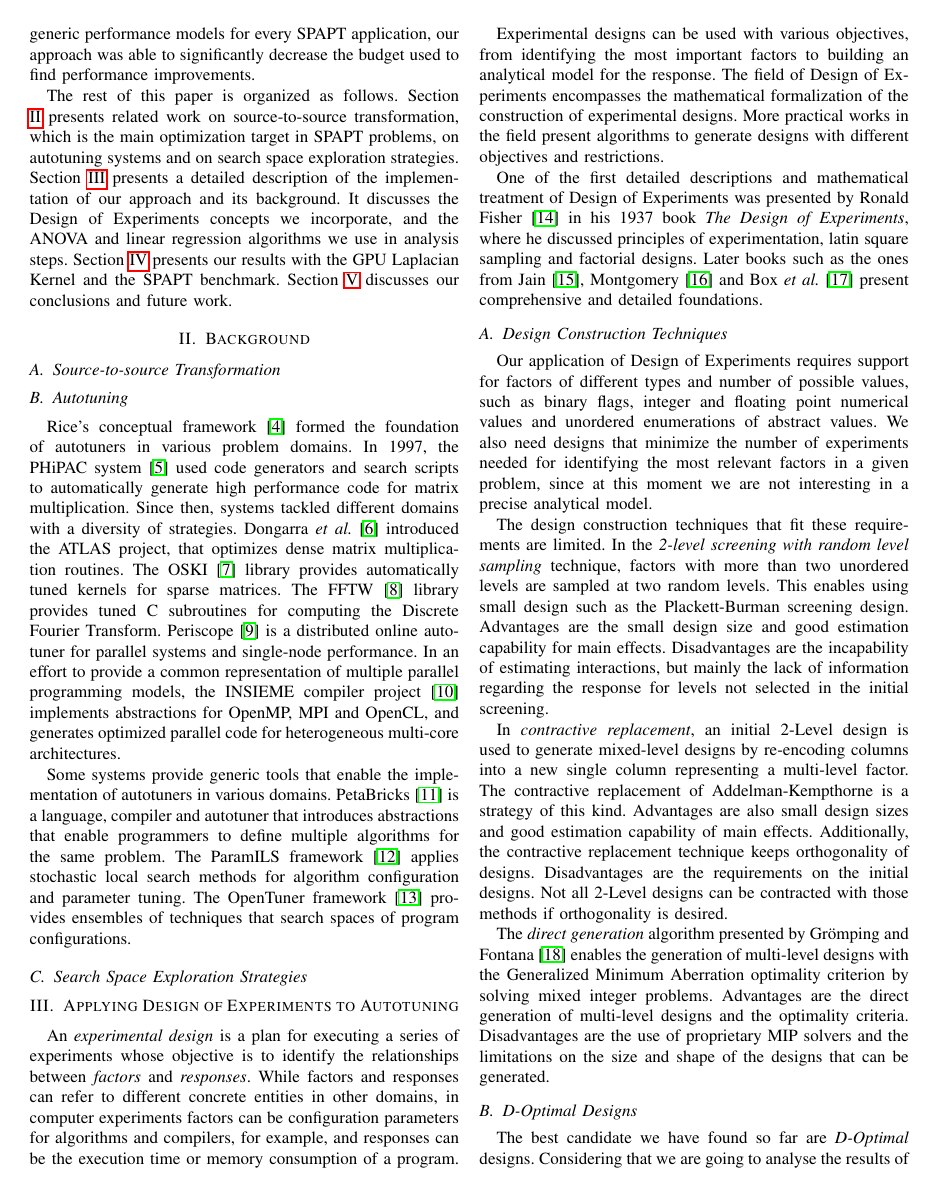
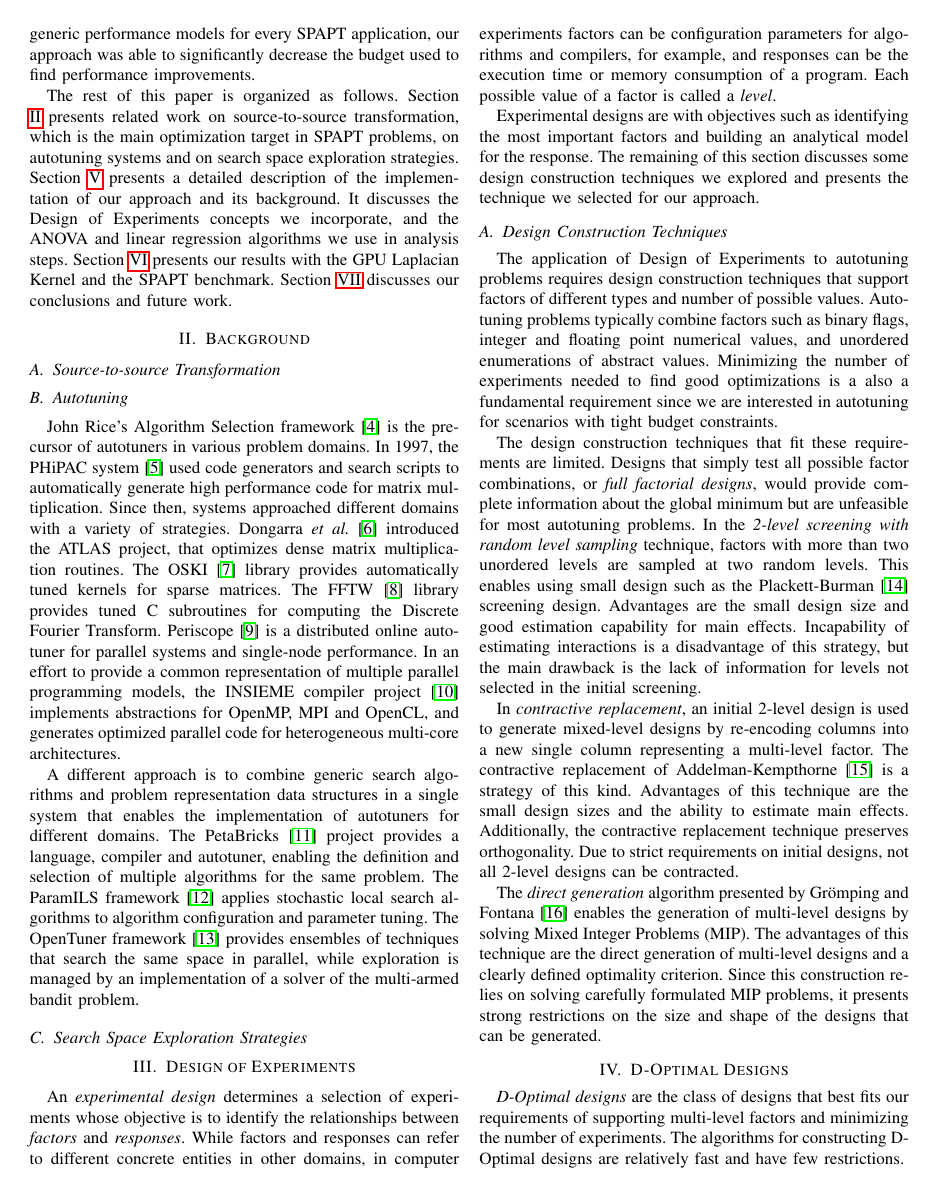
Before and after one commit to phrb/ccgrid19, a LaTeX paper (ipdps19.tex): page 2 of 3 before the commit and page 2 of 4 after it. Compiled offline with pdfLaTeX.

Commit message:
Revise text and start Rosenbrock example

```diff
--- a/ipdps19.tex
+++ b/ipdps19.tex
@@ -122,26 +139,26 @@ Despite using generic performance models for every SPAPT application, our
 approach was able to significantly decrease the budget used to find performance
 improvements.
 
-The rest of this paper is organized as follows. Section \ref{sec:orgd95c21a} presents
+The rest of this paper is organized as follows. Section \ref{sec:org2774a8e} presents
 related work on source-to-source transformation, which is the main optimization
 target in SPAPT problems, on autotuning systems and on search space exploration
-strategies. Section \ref{sec:org38b9a39} presents a
+strategies. Section \ref{sec:orgbd28581} presents a
 detailed description of the implementation of our approach and its background.
 It discusses the Design of Experiments concepts we incorporate, and the ANOVA
-and linear regression algorithms we use in analysis steps. Section \ref{sec:org75da549} presents our results with the GPU Laplacian Kernel and the SPAPT
-benchmark. Section \ref{sec:org75230fa} discusses our conclusions and future work.
+and linear regression algorithms we use in analysis steps. Section \ref{sec:orgc411c73} presents our results with the GPU Laplacian Kernel and the SPAPT
+benchmark. Section \ref{sec:org9c19ac4} discusses our conclusions and future work.
 \section{Background}
-\label{sec:orgd95c21a}
+\label{sec:org2774a8e}
 \subsection{Source-to-source Transformation}
-\label{sec:orgfffd14c}
+\label{sec:org993213b}
 \subsection{Autotuning}
-\label{sec:orgcbb3bc8}
-Rice's conceptual framework~\cite{rice1976algorithm} formed the foundation
-of autotuners in various problem domains. In 1997, the PHiPAC
+\label{sec:org92cce5f}
+John Rice's Algorithm Selection framework~\cite{rice1976algorithm} is the
+precursor of autotuners in various problem domains. In 1997, the PHiPAC
 system~\cite{bilmes1997optimizing} used code generators and search scripts
 to automatically generate high performance code for matrix multiplication. Since
-then, systems tackled different domains with a diversity of strategies. Dongarra
-\emph{et al.}~\cite{dongarra1998automatically} introduced the ATLAS
+then, systems approached different domains with a variety of strategies.
+Dongarra \emph{et al.}~\cite{dongarra1998automatically} introduced the ATLAS
 project, that optimizes dense matrix multiplication routines. The
 OSKI~\cite{vuduc2005oski} library provides automatically tuned kernels for
 sparse matrices. The FFTW~\cite{frigo1998fftw} library provides tuned C
@@ -153,75 +170,73 @@ project~\cite{jordan2012multi} implements abstractions for OpenMP, MPI and
 OpenCL, and generates optimized parallel code for heterogeneous multi-core
 architectures.
 
-Some systems provide generic tools that enable the implementation of autotuners
-in various domains. PetaBricks~\cite{ansel2009petabricks} is a language,
-compiler and autotuner that introduces abstractions that enable programmers to
-define multiple algorithms for the same problem. The ParamILS
-framework~\cite{hutter2009paramils} applies stochastic local search methods for
-algorithm configuration and parameter tuning. The OpenTuner
-framework~\cite{ansel2014opentuner} provides ensembles of techniques that search
-spaces of program configurations.
+A different approach is to combine generic search algorithms and problem
+representation data structures in a single system that enables the
+implementation of autotuners for different domains. The
+PetaBricks~\cite{ansel2009petabricks} project provides a language,
+compiler and autotuner, enabling the definition and selection of multiple
+algorithms for the same problem. The ParamILS
+framework~\cite{hutter2009paramils} applies stochastic local search
+algorithms to algorithm configuration and parameter tuning. The OpenTuner
+framework~\cite{ansel2014opentuner} provides ensembles of techniques that
+search the same space in parallel, while exploration is managed by an
+implementation of a solver of the multi-armed bandit problem.
 \subsection{Search Space Exploration Strategies}
-\label{sec:org6183539}
-\section{Applying Design of Experiments to Autotuning}
-\label{sec:org38b9a39}
-An \emph{experimental design} is a plan for executing a series of experiments
-whose objective is to identify the relationships between \emph{factors} and
-\emph{responses}. While factors and responses can refer to different concrete
-entities in other domains, in computer experiments factors can be configuration
-parameters for algorithms and compilers, for example, and responses can be the
-execution time or memory consumption of a program.
+\label{sec:orgc6b19e3}
+\section{Design of Experiments}
+\label{sec:orgdb30905}
+An \emph{experimental design} determines a selection of experiments whose objective
+is to identify the relationships between \emph{factors} and \emph{responses}. While
+factors and responses can refer to different concrete entities in other domains,
+in computer experiments factors can be configuration parameters for algorithms
+and compilers, for example, and responses can be the execution time or memory
+consumption of a program. Each possible value of a factor is called a \emph{level}.
 
-Experimental designs can be used with various objectives, from identifying the
-most important factors to building an analytical model for the response. The
-field of Design of Experiments encompasses the mathematical formalization of
-the construction of experimental designs. More practical works in the field
-present algorithms to generate designs with different objectives and
-restrictions.
+Experimental designs are with objectives such as identifying the most important
+factors and building an analytical model for the response. The remaining of this
+section discusses some design construction techniques we explored and presents
+the technique we selected for our approach.
+\subsection{Design Construction Techniques}
+\label{sec:orgfc2e2af}
+The application of Design of Experiments to autotuning problems requires design
+construction techniques that support factors of different types and number of
+possible values. Autotuning problems typically combine factors such as binary
+flags, integer and floating point numerical values, and unordered enumerations
+of abstract values. Minimizing the number of experiments needed to find good
+optimizations is a also a fundamental requirement since we are interested in
+autotuning for scenarios with tight budget constraints.
 
-One of the first detailed descriptions and mathematical treatment of Design of
-Experiments was presented by Ronald Fisher~\cite{fisher1937design} in his
-1937 book \emph{The Design of Experiments}, where he discussed principles of
-experimentation, latin square sampling and factorial designs. Later books such
-as the ones from Jain~\cite{bukh1992art},
-Montgomery~\cite{montgomery2017design} and Box \emph{et
-al.}~\cite{box2005statistics} present comprehensive and detailed
-foundations.
-\subsection{Design Construction Techniques}
-\label{sec:org571b2d6}
-Our application of Design of Experiments requires support for factors of
-different types and number of possible values, such as binary flags, integer
-and floating point numerical values and unordered enumerations of abstract
-values. We also need designs that minimize the number of experiments needed for
-identifying the most relevant factors in a given problem, since at this moment
-we are not interesting in a precise analytical model.
+The design construction techniques that fit these requirements are limited.
+Designs that simply test all possible factor combinations, or \emph{full factorial
+designs}, would provide complete information about the global minimum but are
+unfeasible for most autotuning problems. In the \emph{2-level screening with random
+level sampling} technique, factors with more than two unordered levels are
+sampled at two random levels. This enables using small design such as the
+Plackett-Burman~\cite{plackett1946design} screening design. Advantages are
+the small design size and good estimation capability for main effects.
+Incapability of estimating interactions is a disadvantage of this strategy, but
+the main drawback is the lack of information for levels not selected in the
+initial screening.
 
-The design construction techniques that fit these requirements are limited.  In
-the \emph{2-level screening with random level sampling} technique, factors
-with more than two unordered levels are sampled at two random levels. This
-enables using small design such as the Plackett-Burman screening design.
-Advantages are the small design size and good estimation capability for main
-effects. Disadvantages are the incapability of estimating interactions, but
-mainly the lack of information regarding the response for levels not selected
-in the initial screening.
-
-In \emph{contractive replacement}, an initial 2-Level design is used to
-generate mixed-level designs by re-encoding columns into a new single column
-representing a multi-level factor. The contractive replacement of
-Addelman-Kempthorne is a strategy of this kind.  Advantages are also small
-design sizes and good estimation capability of main effects. Additionally, the
-contractive replacement technique keeps orthogonality of designs.
-Disadvantages are the requirements on the initial designs. Not all 2-Level
-designs can be contracted with those methods if orthogonality is desired.
+In \emph{contractive replacement}, an initial 2-level design is used to generate
+mixed-level designs by re-encoding columns into a new single column representing
+a multi-level factor. The contractive replacement of
+Addelman-Kempthorne~\cite{addelman1961some} is a strategy of this kind.
+Advantages of this technique are the small design sizes and the ability to
+estimate main effects. Additionally, the contractive replacement technique
+preserves orthogonality. Due to strict requirements on initial designs, not all
+2-level designs can be contracted.
 
 The \emph{direct generation} algorithm presented by Grömping and
 Fontana~\cite{ulrike2018algorithm} enables the generation of multi-level
-designs with the Generalized Minimum Aberration optimality criterion by solving
-mixed integer problems. Advantages are the direct generation of multi-level
-designs and the optimality criteria. Disadvantages are the use of proprietary
-MIP solvers and the limitations on the size and shape of the designs that can be
-generated.
-\subsection{D-Optimal Designs}
-\label{sec:org118aa47}
-The best candidate we have found so far are \emph{D-Optimal} designs. Considering
-that we are going to analyse the results of an experiments plan, the
+designs by solving Mixed Integer Problems (MIP). The advantages of this
+technique are the direct generation of multi-level designs and a clearly defined
+optimality criterion. Since this construction relies on solving carefully
+formulated MIP problems, it presents strong restrictions on the size and shape
+of the designs that can be generated.
+\section{D-Optimal Designs}
+\label{sec:orgf694132}
+\emph{D-Optimal designs} are the class of designs that best fits our requirements of
+supporting multi-level factors and minimizing the number of experiments. The
+algorithms for constructing D-Optimal designs are relatively fast and have few
+restrictions.
```
Also changed, not shown: data/rosenbrock_summaries.csv (added, +4 -0 lines), references.bib (+16 -0 lines), img/rosenbrock.pdf (added), ipdps19.bbl, ipdps19.pdf, ipdps19.tex (131 more changed lines), 1 other file.
